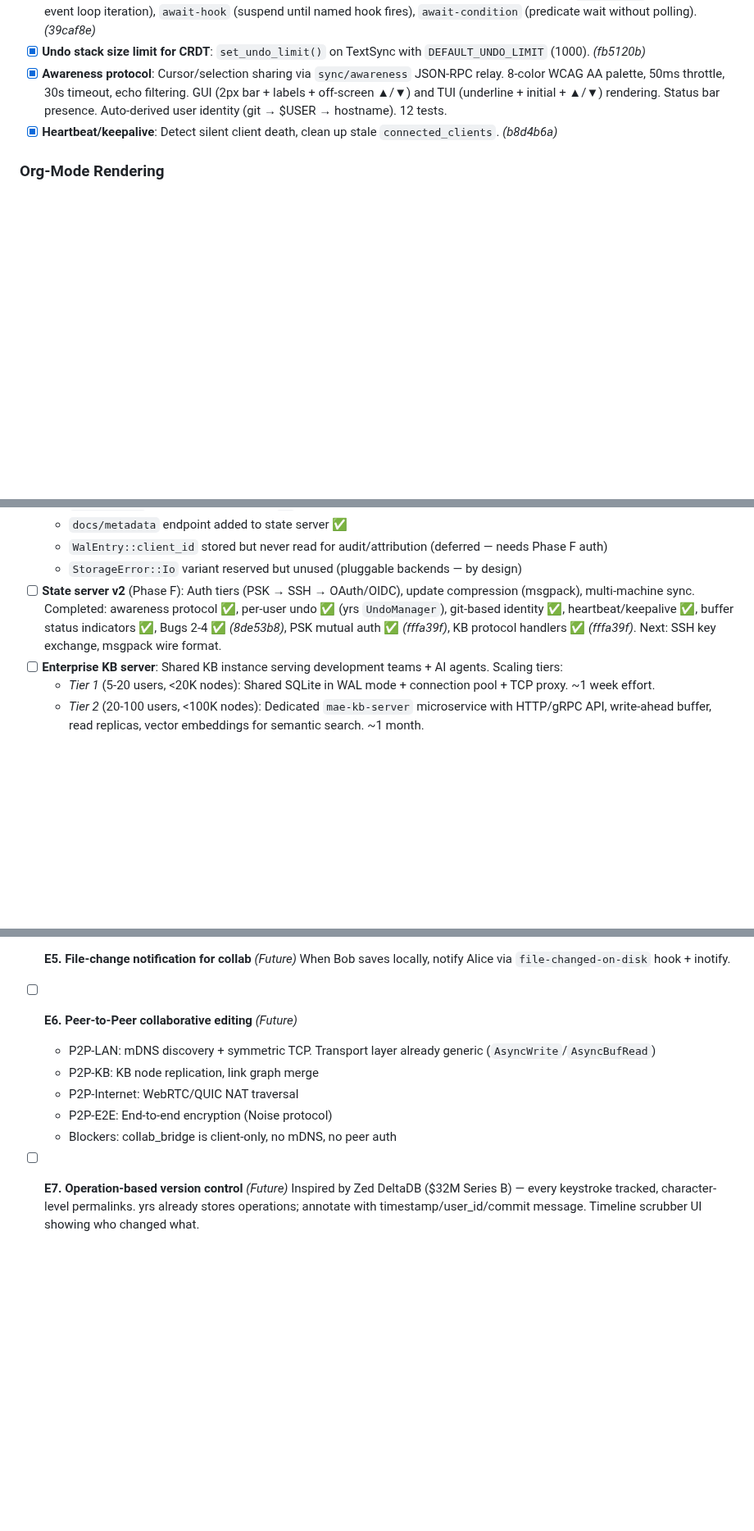
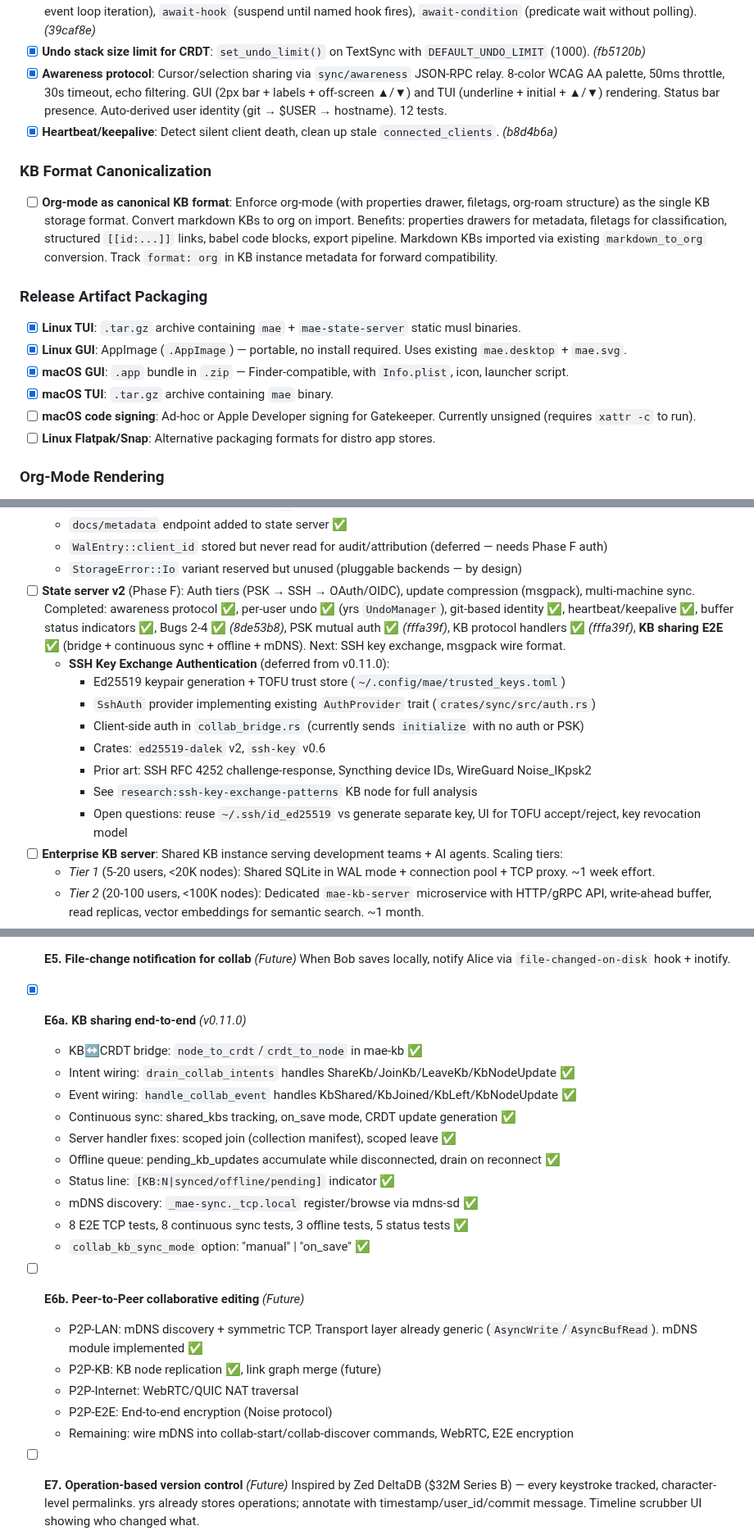
Before and after one commit to cuttlefisch/mae, a Markdown page: ROADMAP.md, 3 parts joined by grey strips. Shown at 82% size. Rendered like a GitHub page; blank space fills up the shorter version.

```diff
--- a/ROADMAP.md
+++ b/ROADMAP.md
@@ -60,6 +60,19 @@
 - [x] **Awareness protocol**: Cursor/selection sharing via `sync/awareness` JSON-RPC relay. 8-color WCAG AA palette, 50ms throttle, 30s timeout, echo filtering. GUI (2px bar + labels + off-screen ▲/▼) and TUI (underline + initial + ▲/▼) rendering. Status bar presence. Auto-derived user identity (git → $USER → hostname). 12 tests.
 - [x] **Heartbeat/keepalive**: Detect silent client death, clean up stale `connected_clients`. *(b8d4b6a)*
 
+### KB Format Canonicalization
+
+- [ ] **Org-mode as canonical KB format**: Enforce org-mode (with properties drawer, filetags, org-roam structure) as the single KB storage format. Convert markdown KBs to org on import. Benefits: properties drawers for metadata, filetags for classification, structured `[[id:...]]` links, babel code blocks, export pipeline. Markdown KBs imported via existing `markdown_to_org` conversion. Track `format: org` in KB instance metadata for forward compatibility.
+
+### Release Artifact Packaging
+
+- [x] **Linux TUI**: `.tar.gz` archive containing `mae` + `mae-state-server` static musl binaries.
+- [x] **Linux GUI**: AppImage (`.AppImage`) — portable, no install required. Uses existing `mae.desktop` + `mae.svg`.
+- [x] **macOS GUI**: `.app` bundle in `.zip` — Finder-compatible, with `Info.plist`, icon, launcher script.
+- [x] **macOS TUI**: `.tar.gz` archive containing `mae` binary.
+- [ ] **macOS code signing**: Ad-hoc or Apple Developer signing for Gatekeeper. Currently unsigned (requires `xattr -c` to run).
+- [ ] **Linux Flatpak/Snap**: Alternative packaging formats for distro app stores.
+
 ### Org-Mode Rendering
 
 - [x] **Org rendering in editing buffers**: Full structural spans via `compute_org_spans()` — TODO/DONE, checkboxes, priorities, drawers, timestamps, directives, links, tables. 46 regression tests. *(12abab8)*
@@ -104,7 +117,15 @@
   - `docs/metadata` endpoint added to state server ✅
   - `WalEntry::client_id` stored but never read for audit/attribution (deferred — needs Phase F auth)
   - `StorageError::Io` variant reserved but unused (pluggable backends — by design)
-- [ ] **State server v2** (Phase F): Auth tiers (PSK → SSH → OAuth/OIDC), update compression (msgpack), multi-machine sync. Completed: awareness protocol ✅, per-user undo ✅ (yrs `UndoManager`), git-based identity ✅, heartbeat/keepalive ✅, buffer status indicators ✅, Bugs 2-4 ✅ *(8de53b8)*, PSK mutual auth ✅ *(fffa39f)*, KB protocol handlers ✅ *(fffa39f)*. Next: SSH key exchange, msgpack wire format.
+- [ ] **State server v2** (Phase F): Auth tiers (PSK → SSH → OAuth/OIDC), update compression (msgpack), multi-machine sync. Completed: awareness protocol ✅, per-user undo ✅ (yrs `UndoManager`), git-based identity ✅, heartbeat/keepalive ✅, buffer status indicators ✅, Bugs 2-4 ✅ *(8de53b8)*, PSK mutual auth ✅ *(fffa39f)*, KB protocol handlers ✅ *(fffa39f)*, **KB sharing E2E** ✅ (bridge + continuous sync + offline + mDNS). Next: SSH key exchange, msgpack wire format.
+  - **SSH Key Exchange Authentication** (deferred from v0.11.0):
+    - Ed25519 keypair generation + TOFU trust store (`~/.config/mae/trusted_keys.toml`)
+    - `SshAuth` provider implementing existing `AuthProvider` trait (`crates/sync/src/auth.rs`)
+    - Client-side auth in `collab_bridge.rs` (currently sends `initialize` with no auth or PSK)
+    - Crates: `ed25519-dalek` v2, `ssh-key` v0.6
+    - Prior art: SSH RFC 4252 challenge-response, Syncthing device IDs, WireGuard Noise_IKpsk2
+    - See `research:ssh-key-exchange-patterns` KB node for full analysis
+    - Open questions: reuse `~/.ssh/id_ed25519` vs generate separate key, UI for TOFU accept/reject, key revocation model
 - [ ] **Enterprise KB server**: Shared KB instance serving development teams + AI agents. Scaling tiers:
   - *Tier 1* (5-20 users, <20K nodes): Shared SQLite in WAL mode + connection pool + TCP proxy. ~1 week effort.
   - *Tier 2* (20-100 users, <100K nodes): Dedicated `mae-kb-server` microservice with HTTP/gRPC API, write-ahead buffer, read replicas, vector embeddings for semantic search. ~1 month.
@@ -374,12 +395,24 @@ Items E1–E8 track open design questions and planned improvements for the colla
 - [ ] **E5. File-change notification for collab** *(Future)*
   When Bob saves locally, notify Alice via `file-changed-on-disk` hook + inotify.
 
-- [ ] **E6. Peer-to-Peer collaborative editing** *(Future)*
-  - P2P-LAN: mDNS discovery + symmetric TCP. Transport layer already generic (`AsyncWrite`/`AsyncBufRead`)
-  - P2P-KB: KB node replication, link graph merge
+- [x] **E6a. KB sharing end-to-end** *(v0.11.0)*
+  - KB↔CRDT bridge: `node_to_crdt`/`crdt_to_node` in mae-kb ✅
+  - Intent wiring: `drain_collab_intents` handles ShareKb/JoinKb/LeaveKb/KbNodeUpdate ✅
+  - Event wiring: `handle_collab_event` handles KbShared/KbJoined/KbLeft/KbNodeUpdate ✅
+  - Continuous sync: shared_kbs tracking, on_save mode, CRDT update generation ✅
+  - Server handler fixes: scoped join (collection manifest), scoped leave ✅
+  - Offline queue: pending_kb_updates accumulate while disconnected, drain on reconnect ✅
+  - Status line: `[KB:N|synced/offline/pending]` indicator ✅
+  - mDNS discovery: `_mae-sync._tcp.local` register/browse via mdns-sd ✅
+  - 8 E2E TCP tests, 8 continuous sync tests, 3 offline tests, 5 status tests ✅
+  - `collab_kb_sync_mode` option: "manual" | "on_save" ✅
+
+- [ ] **E6b. Peer-to-Peer collaborative editing** *(Future)*
+  - P2P-LAN: mDNS discovery + symmetric TCP. Transport layer already generic (`AsyncWrite`/`AsyncBufRead`). mDNS module implemented ✅
+  - P2P-KB: KB node replication ✅, link graph merge (future)
   - P2P-Internet: WebRTC/QUIC NAT traversal
   - P2P-E2E: End-to-end encryption (Noise protocol)
-  - Blockers: collab_bridge is client-only, no mDNS, no peer auth
+  - Remaining: wire mDNS into collab-start/collab-discover commands, WebRTC, E2E encryption
 
 - [ ] **E7. Operation-based version control** *(Future)*
   Inspired by Zed DeltaDB ($32M Series B) — every keystroke tracked, character-level permalinks. yrs already stores operations; annotate with timestamp/user_id/commit message. Timeline scrubber UI showing who changed what.
```
Also changed, not shown: other parts of ROADMAP.md (+1 -1 lines), docs/kb-sharing.md (added, +165 -0 lines).
